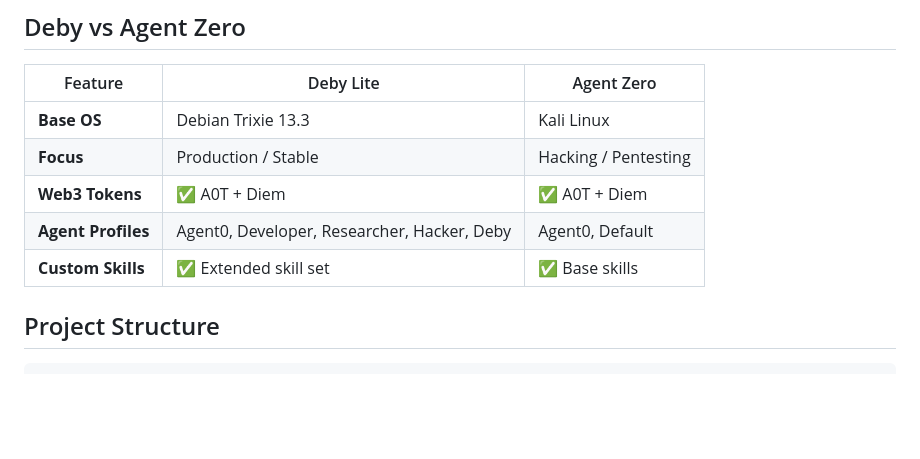
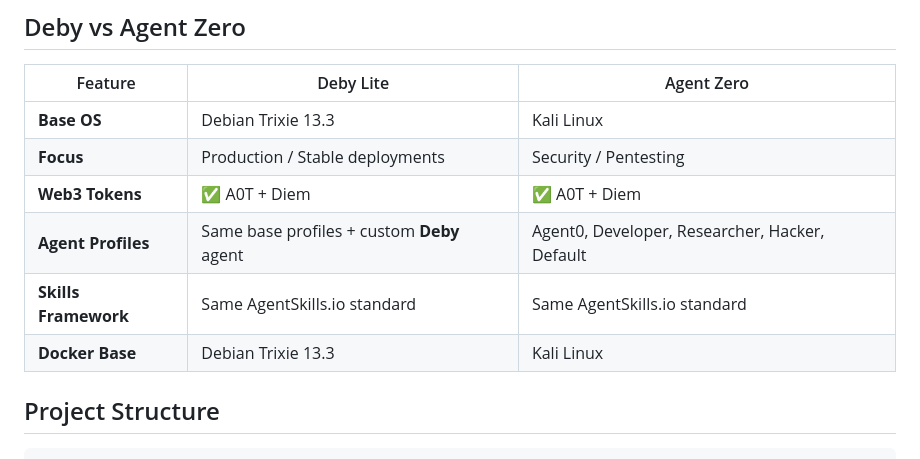
Before and after one commit to piknar/deby-lite, a Markdown page: README.md, the part around the change. Rendered like a GitHub page; blank space fills up the shorter version.

Commit message:
docs: fix inaccurate comparison table - agent profiles and skills are same in both

```diff
--- a/README.md
+++ b/README.md
@@ -40,10 +40,11 @@ Deby Lite is a **Web3 compliant AI agent** that supports decentralized token-bas
 | Feature | Deby Lite | Agent Zero |
 |---------|-----------|------------|
 | **Base OS** | Debian Trixie 13.3 | Kali Linux |
-| **Focus** | Production / Stable | Hacking / Pentesting |
+| **Focus** | Production / Stable deployments | Security / Pentesting |
 | **Web3 Tokens** | ✅ A0T + Diem | ✅ A0T + Diem |
-| **Agent Profiles** | Agent0, Developer, Researcher, Hacker, Deby | Agent0, Default |
-| **Custom Skills** | ✅ Extended skill set | ✅ Base skills |
+| **Agent Profiles** | Same base profiles + custom **Deby** agent | Agent0, Developer, Researcher, Hacker, Default |
+| **Skills Framework** | Same AgentSkills.io standard | Same AgentSkills.io standard |
+| **Docker Base** | Debian Trixie 13.3 | Kali Linux |
 
 ## Project Structure
 
```
